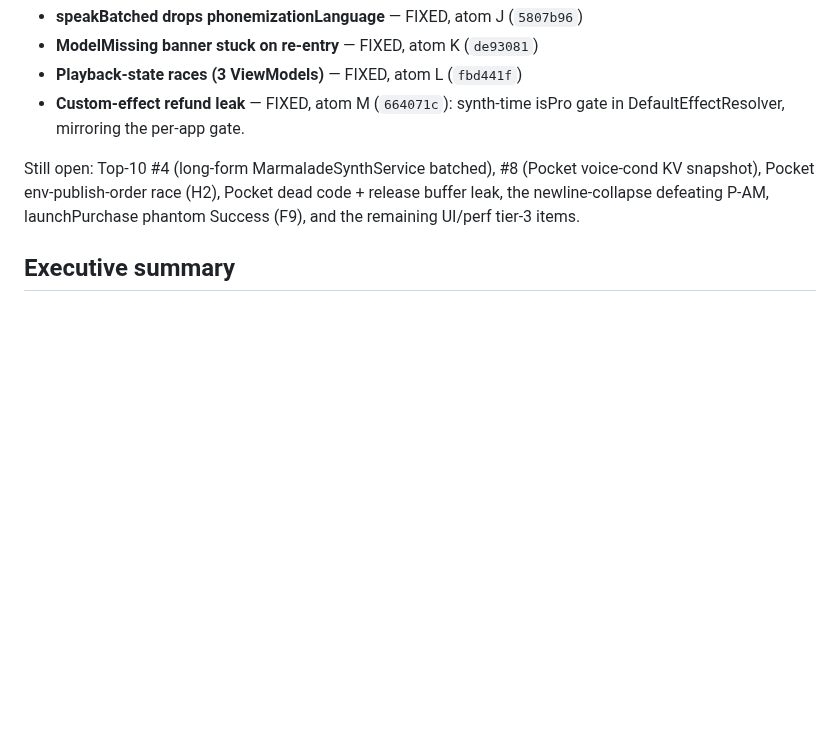
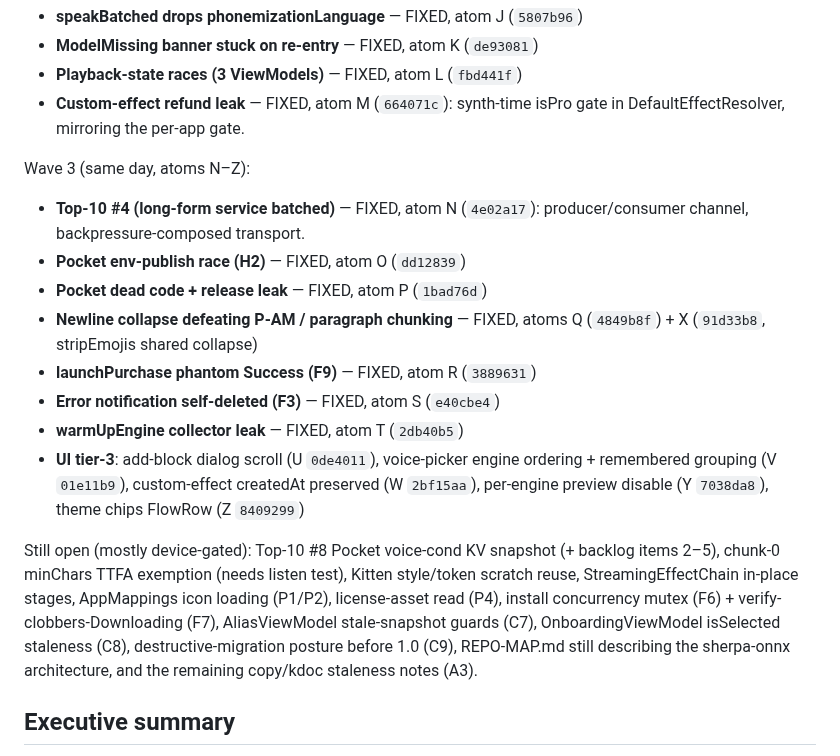
Before and after one commit to maxwhipw/marmalade-tts-android, a Markdown page: docs/AUDIT-2026-07-11.md, the part around the change. Rendered like a GitHub page; blank space fills up the shorter version.

Commit message:
docs(audit): mark wave-3 fixes N-Z landed
Co-Authored-By: Claude Fable 5 <noreply@anthropic.com>

```diff
--- a/docs/AUDIT-2026-07-11.md
+++ b/docs/AUDIT-2026-07-11.md
@@ -33,11 +33,31 @@ device-smoked):
 - **Custom-effect refund leak** — FIXED, atom M (`664071c`): synth-time
   isPro gate in DefaultEffectResolver, mirroring the per-app gate.
 
-Still open: Top-10 #4 (long-form MarmaladeSynthService batched), #8 (Pocket
-voice-cond KV snapshot), Pocket env-publish-order race (H2), Pocket dead
-code + release buffer leak, the newline-collapse defeating P-AM,
-launchPurchase phantom Success (F9), and the remaining UI/perf tier-3
-items.
+Wave 3 (same day, atoms N–Z):
+
+- **Top-10 #4 (long-form service batched)** — FIXED, atom N (`4e02a17`):
+  producer/consumer channel, backpressure-composed transport.
+- **Pocket env-publish race (H2)** — FIXED, atom O (`dd12839`)
+- **Pocket dead code + release leak** — FIXED, atom P (`1bad76d`)
+- **Newline collapse defeating P-AM / paragraph chunking** — FIXED, atoms
+  Q (`4849b8f`) + X (`91d33b8`, stripEmojis shared collapse)
+- **launchPurchase phantom Success (F9)** — FIXED, atom R (`3889631`)
+- **Error notification self-deleted (F3)** — FIXED, atom S (`e40cbe4`)
+- **warmUpEngine collector leak** — FIXED, atom T (`2db40b5`)
+- **UI tier-3**: add-block dialog scroll (U `0de4011`), voice-picker
+  engine ordering + remembered grouping (V `01e11b9`), custom-effect
+  createdAt preserved (W `2bf15aa`), per-engine preview disable
+  (Y `7038da8`), theme chips FlowRow (Z `8409299`)
+
+Still open (mostly device-gated): Top-10 #8 Pocket voice-cond KV snapshot
+(+ backlog items 2–5), chunk-0 minChars TTFA exemption (needs listen
+test), Kitten style/token scratch reuse, StreamingEffectChain in-place
+stages, AppMappings icon loading (P1/P2), license-asset read (P4),
+install concurrency mutex (F6) + verify-clobbers-Downloading (F7),
+AliasViewModel stale-snapshot guards (C7), OnboardingViewModel
+isSelected staleness (C8), destructive-migration posture before 1.0
+(C9), REPO-MAP.md still describing the sherpa-onnx architecture, and
+the remaining copy/kdoc staleness notes (A3).
 
 ## Executive summary
 
```
